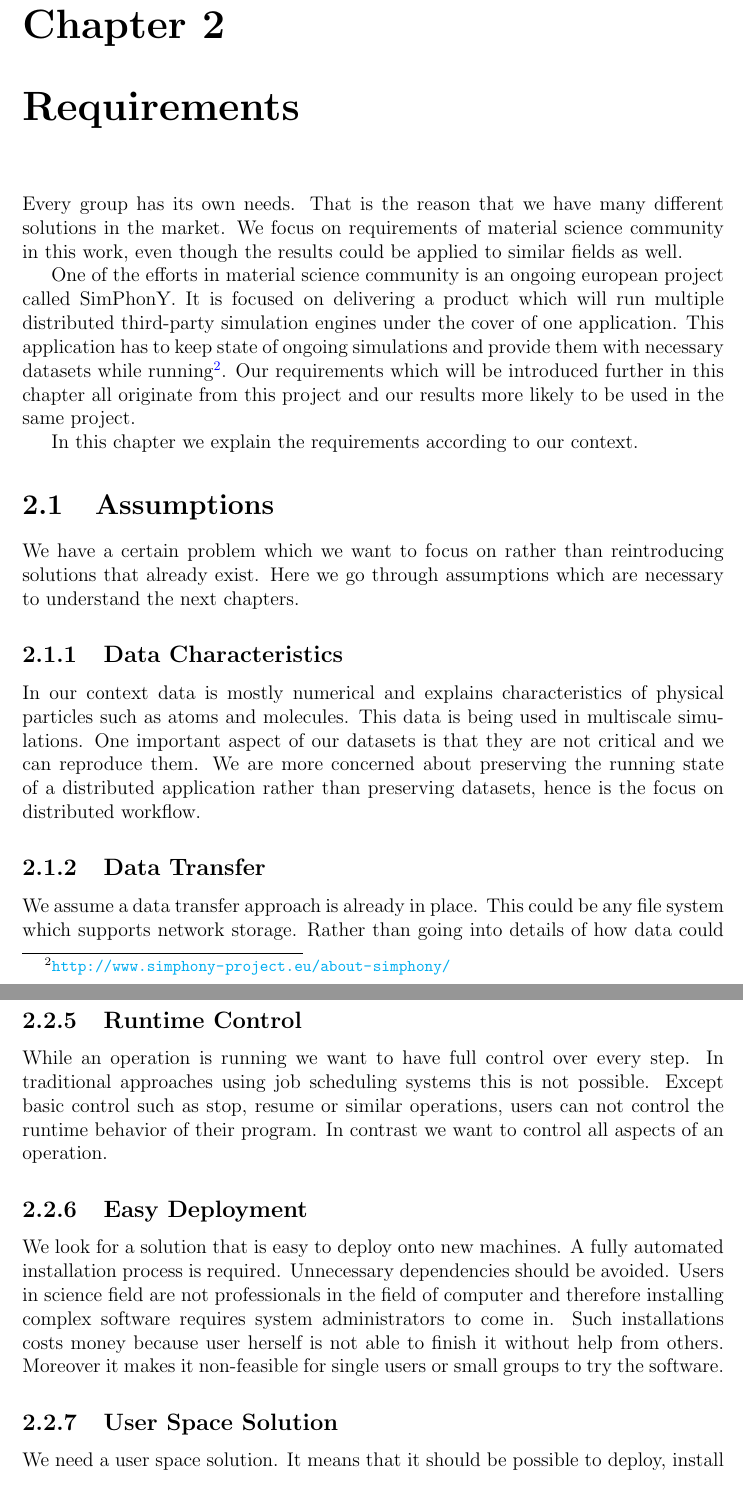
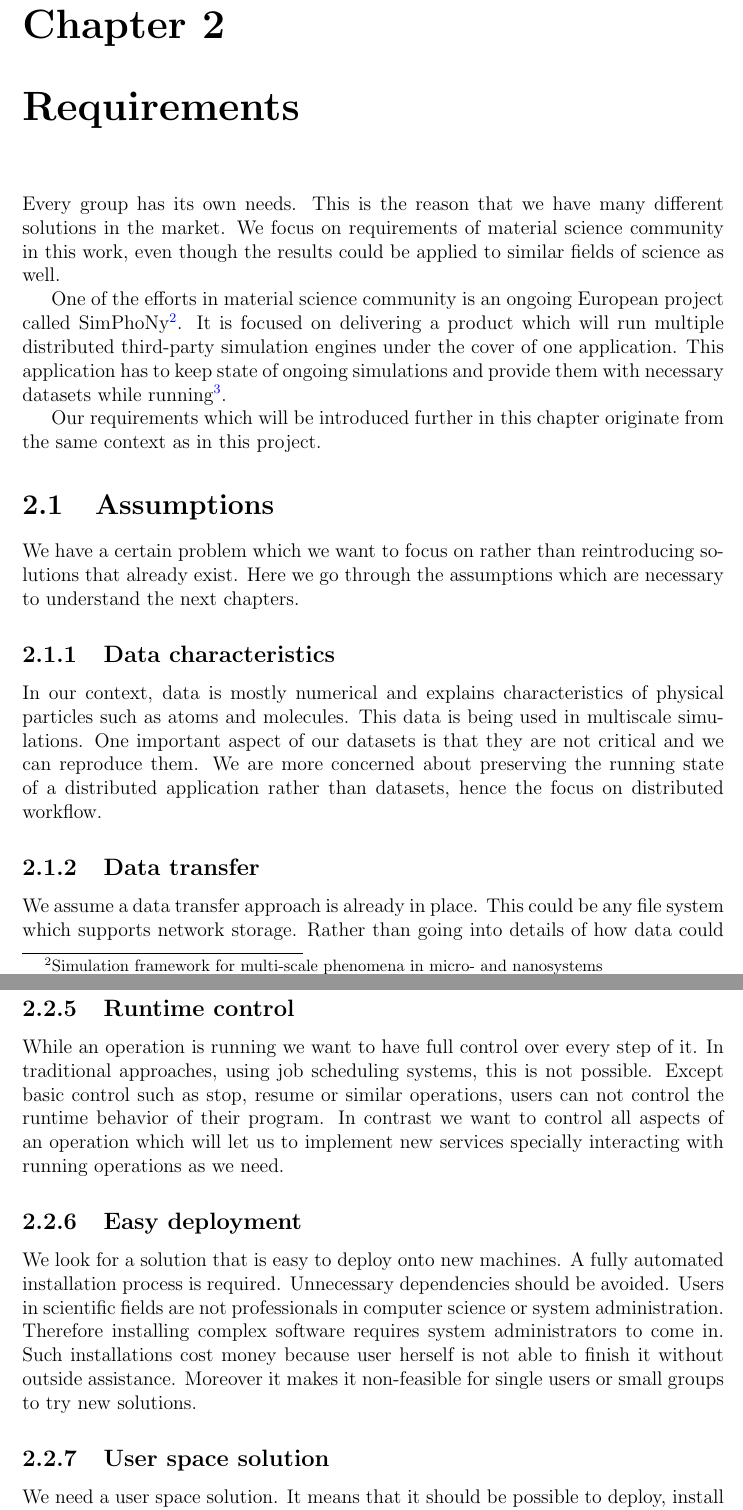
Before and after one commit to mehdisadeghi/cme-thesis, a LaTeX thesis (thesis.tex, which reads requirements.tex): two parts of pages 16 and 19 of 69, joined at a grey line, cut so that both start at the same text. Compiled offline with pdfLaTeX.

Commit message:
chapter two cleaned up

```diff
--- a/requirements.tex
+++ b/requirements.tex
@@ -1,32 +1,32 @@
 \chapter{Requirements}
 \label{cha:requirements}
 
-Every group has its own needs. That is the reason that we have many different solutions in the market.
+Every group has its own needs.
+This is the reason that we have many different solutions in the market.
 We focus on requirements of material science community in this work,
-even though the results could be applied to similar fields as well.
+even though the results could be applied to similar fields of science as well.
 
-One of the efforts in material science community is an ongoing european project called SimPhonY.
+One of the efforts in material science community is an ongoing European project called
+ SimPhoNy\footnote{Simulation framework for multi-scale phenomena in micro- and nanosystems}.
 It is focused on delivering a product which will run multiple distributed third-party simulation engines
 under the cover of one application.
-This application has to keep state of ongoing simulations and provide them with necessary datasets
-while running\footnote{\url{http://www.simphony-project.eu/about-simphony/}}.
-Our requirements which will be introduced further in this chapter all originate from this project
-and our results more likely to be used in the same project.
+This application has to keep state of ongoing simulations and provide them with necessary datasets while
+running\footnote{\url{http://www.simphony-project.eu/about-simphony/}}.
 
-In this chapter we explain the requirements according to our context.
+Our requirements which will be introduced further in this chapter originate from the same context as in this project.
 
 \section{Assumptions}
 We have a certain problem which we want to focus on rather than reintroducing solutions that already exist.
-Here we go through assumptions which are necessary to understand the next chapters.
+Here we go through the assumptions which are necessary to understand the next chapters.
 
-\subsection{Data Characteristics}
-In our context data is mostly numerical and explains characteristics of physical particles such as atoms and molecules.
+\subsection{Data characteristics}
+In our context, data is mostly numerical and explains characteristics of physical particles such as atoms and molecules.
 This data is being used in multiscale simulations.
 One important aspect of our datasets is that they are not critical and we can reproduce them.
-We are more concerned about preserving the running state of a distributed application rather than
-preserving datasets, hence is the focus on distributed workflow.
+We are more concerned about preserving the running state of a distributed application rather than datasets,
+hence the focus on distributed workflow.
 
-\subsection{Data Transfer}
+\subsection{Data transfer}
 We assume a data transfer approach is already in place.
 This could be any file system which supports
 network storage. Rather than going into details of how data could be transferred more efficiently,
@@ -112,15 +119,17 @@ for the status of the operation, she should be able to do that as if she is work
 
-\subsection{Runtime Control}
-While an operation is running we want to have full control over every step. In traditional approaches using job
-scheduling systems this is not possible. Except basic control such as stop, resume or similar operations, users
-can not control the runtime behavior of their program. In contrast we want to control all aspects of an operation.
+\subsection{Runtime control}
+While an operation is running we want to have full control over every step of it. In traditional approaches, using job
+scheduling systems, this is not possible. Except basic control such as stop, resume or similar operations, users
+can not control the runtime behavior of their program. In contrast we want to control all aspects of an operation
+which will let us to implement new services specially interacting with running operations as we need.
 
-\subsection{Easy Deployment}
+\subsection{Easy deployment}
 We look for a solution that is easy to deploy onto new machines. A fully automated installation process
-is required. Unnecessary dependencies should be avoided. Users in science field are not professionals in the field
-of computer and therefore installing complex software requires system administrators to come in. Such installations
-costs money because user herself is not able to finish it without help from others. Moreover it makes it non-feasible
-for single users or small groups to try the software.
+is required. Unnecessary dependencies should be avoided. Users in scientific fields are not professionals in
+computer science or system administration.
+Therefore installing complex software requires system administrators to come in.
+Such installations cost money because user herself is not able to finish it without outside assistance.
+Moreover it makes it non-feasible for single users or small groups to try new solutions.
 
-\subsection{User Space Solution}
+\subsection{User space solution}
 We need a user space solution. It means that it should be possible to deploy, install and run the software without
```
Also changed, not shown: requirements.tex (86 more changed lines).
